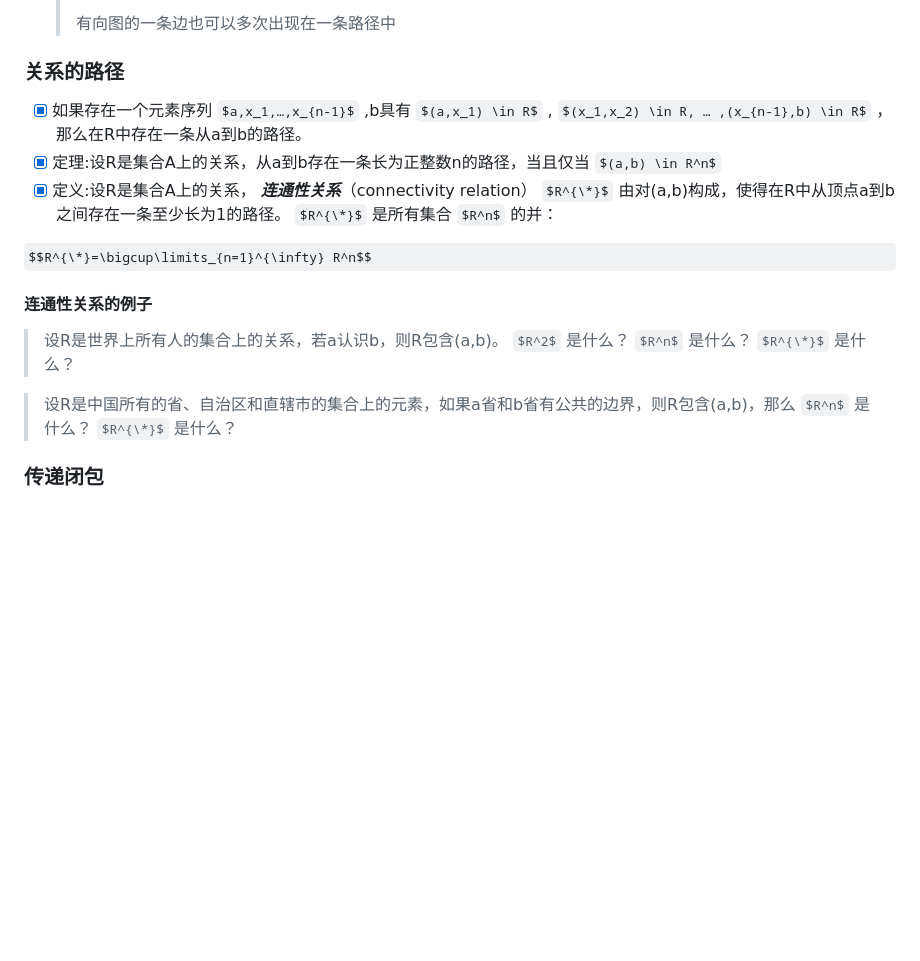
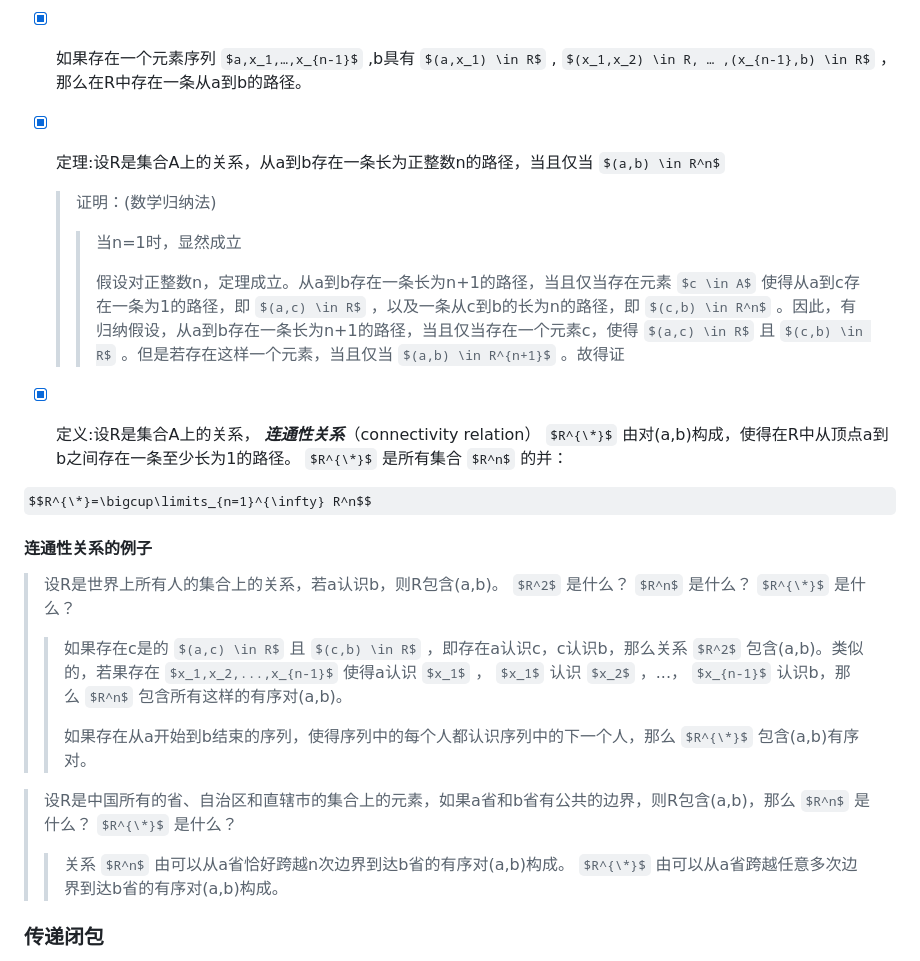
Before and after one commit to forget-eve/Mathematics-logic-graph-theory, a Markdown page: README.md, the part around the change. Drawn GitHub-style; some formulas as TeX source; blank space fills up the shorter version.

```diff
--- a/README.md
+++ b/README.md
@@ -2580,14 +2580,23 @@ $$
 ### 关系的路径
 - [x] 如果存在一个元素序列 $a,x_1,…,x_{n-1}$ ,b具有 $(a,x_1) \in R$ ,  $(x_1,x_2) \in R, … ,(x_{n-1},b) \in R$ ，那么在R中存在一条从a到b的路径。
 - [x] 定理:设R是集合A上的关系，从a到b存在一条长为正整数n的路径，当且仅当 $(a,b) \in R^n$
+	> 证明：(数学归纳法)
+	> > 当n=1时，显然成立
+	> >
+	> > 假设对正整数n，定理成立。从a到b存在一条长为n+1的路径，当且仅当存在元素 $c \in A$ 使得从a到c存在一条为1的路径，即 $(a,c) \in R$ ，以及一条从c到b的长为n的路径，即 $(c,b) \in R^n$ 。因此，有归纳假设，从a到b存在一条长为n+1的路径，当且仅当存在一个元素c，使得 $(a,c) \in R$ 且 $(c,b) \in R$ 。但是若存在这样一个元素，当且仅当 $(a,b) \in R^{n+1}$ 。故得证
+
 - [x] 定义:设R是集合A上的关系， ***连通性关系***（connectivity relation） $R^{\*}$ 由对(a,b)构成，使得在R中从顶点a到b之间存在一条至少长为1的路径。 $R^{\*}$ 是所有集合 $R^n$ 的并：
 
 $$R^{\*}=\bigcup\limits_{n=1}^{\infty} R^n$$
 
 #### 连通性关系的例子
 > 设R是世界上所有人的集合上的关系，若a认识b，则R包含(a,b)。 $R^2$ 是什么？ $R^n$ 是什么？ $R^{\*}$ 是什么？
+> > 如果存在c是的 $(a,c) \in R$ 且 $(c,b) \in R$ ，即存在a认识c，c认识b，那么关系 $R^2$ 包含(a,b)。类似的，若果存在 $x_1,x_2,...,x_{n-1}$ 使得a认识 $x_1$ ， $x_1$ 认识 $x_2$ ，...， $x_{n-1}$ 认识b，那么 $R^n$ 包含所有这样的有序对(a,b)。
+> >
+> > 如果存在从a开始到b结束的序列，使得序列中的每个人都认识序列中的下一个人，那么 $R^{\*}$ 包含(a,b)有序对。
 
 > 设R是中国所有的省、自治区和直辖市的集合上的元素，如果a省和b省有公共的边界，则R包含(a,b)，那么 $R^n$ 是什么？ $R^{\*}$ 是什么？
+> > 关系 $R^n$ 由可以从a省恰好跨越n次边界到达b省的有序对(a,b)构成。 $R^{\*}$ 由可以从a省跨越任意多次边界到达b省的有序对(a,b)构成。
 
 ### 传递闭包
 - [x] 定理：关系R的传递闭包等于连通性关系R*。
```
